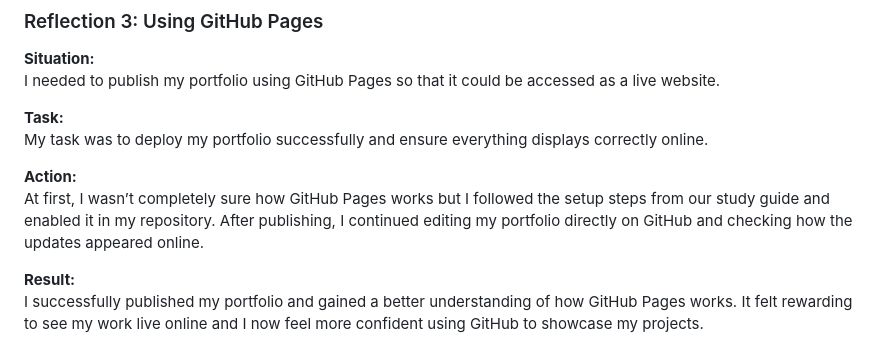
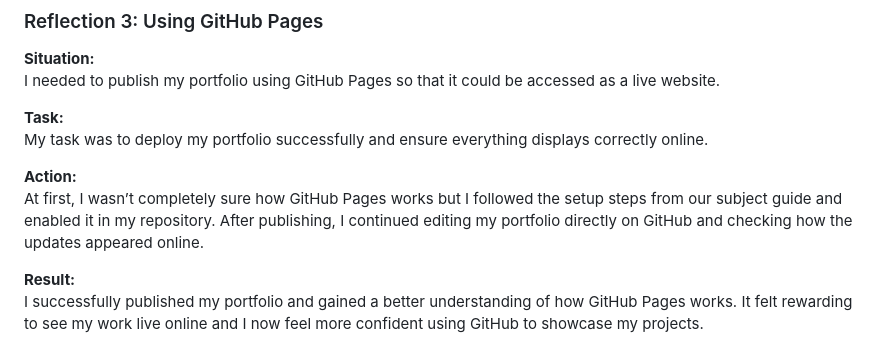
Before and after one commit to 222765208/222765208.github.io, a Markdown page: README.md, the part around the change. Rendered like a GitHub page.

```diff
--- a/README.md
+++ b/README.md
@@ -114,7 +114,7 @@ I needed to publish my portfolio using GitHub Pages so that it could be accessed
 My task was to deploy my portfolio successfully and ensure everything displays correctly online.
 
 **Action:**
-At first, I wasn’t completely sure how GitHub Pages works but I followed the setup steps from our study guide and enabled it in my repository. After publishing, I continued editing my portfolio directly on GitHub and checking how the updates appeared online.
+At first, I wasn’t completely sure how GitHub Pages works but I followed the setup steps from our subject guide and enabled it in my repository. After publishing, I continued editing my portfolio directly on GitHub and checking how the updates appeared online.
 
 **Result:**
 I successfully published my portfolio and gained a better understanding of how GitHub Pages works. It felt rewarding to see my work live online and I now feel more confident using GitHub to showcase my projects.
```
